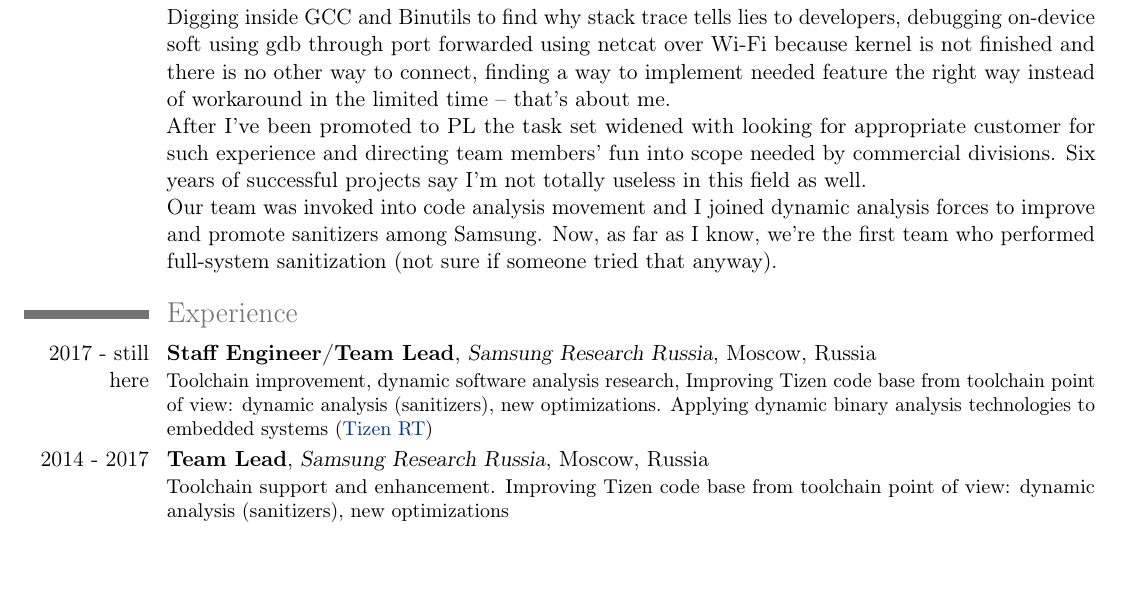
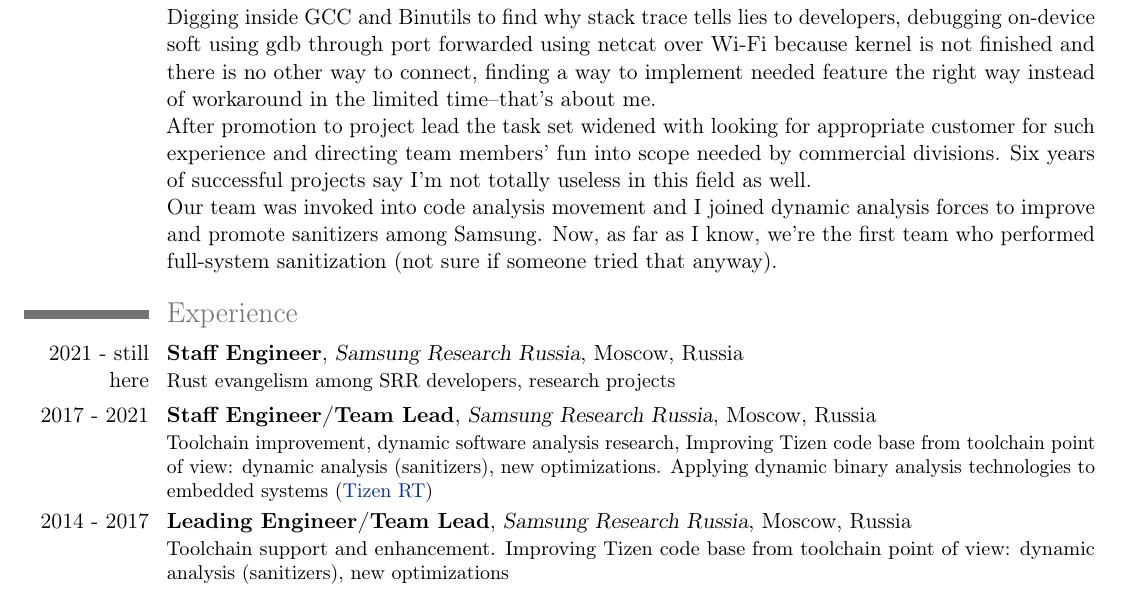
Before and after one commit to rayslava/cv, a LaTeX CV (barinov-cv.tex): part of page 1 of 2 before the commit and part of page 1 of 3 after it, cut so that both start at the same text, the shorter picture padded with empty space. Compiled offline with pdfLaTeX.

Commit message:
Update for 2022

```diff
--- a/barinov-cv.tex
+++ b/barinov-cv.tex
@@ -35,9 +35,9 @@
     and stabilized the OS even before first 64bit Android release.\newline{}
     Digging inside GCC and Binutils to find why stack trace tells lies to developers, debugging on-device soft using gdb
     through port forwarded using netcat over Wi-Fi because kernel is not finished and there is no other way to connect,
-    finding a way to implement needed feature the right way instead of workaround in the limited time --
-    that's about me.\newline{}
-    After I've been promoted to PL the task set widened with looking for appropriate customer for such experience
+    finding a way to implement needed feature the right way instead of workaround in the limited time--that's about me.
+    \newline{}
+    After promotion to project lead the task set widened with looking for appropriate customer for such experience
     and directing team members' fun into scope needed by commercial divisions. Six years of successful projects say
     I'm not totally useless in this field as well.\newline{}
     Our team was invoked into code analysis movement and I joined dynamic analysis forces to improve and promote sanitizers
@@ -46,7 +46,13 @@
   }
 \section{Experience}
 \cventry
-  {2017 - still here}
+  {2021 - still here}
+  {Staff Engineer}
+  {Samsung Research Russia}
+  {Moscow}{Russia}
+  {Rust evangelism among SRR developers, research projects}
+\cventry
+  {2017 - 2021}
   {Staff Engineer/Team Lead}
   {Samsung Research Russia}
   {Moscow}{Russia}
@@ -56,7 +62,7 @@
     systems (\href{https://github.com/Samsung/TizenRT}{Tizen~RT})}
 \cventry
   {2014 - 2017}
-  {Team Lead}
+  {Leading Engineer/Team Lead}
   {Samsung Research Russia}
   {Moscow}{Russia}
   {Toolchain support and enhancement. Improving Tizen code base from toolchain point of view: dynamic analysis
```
